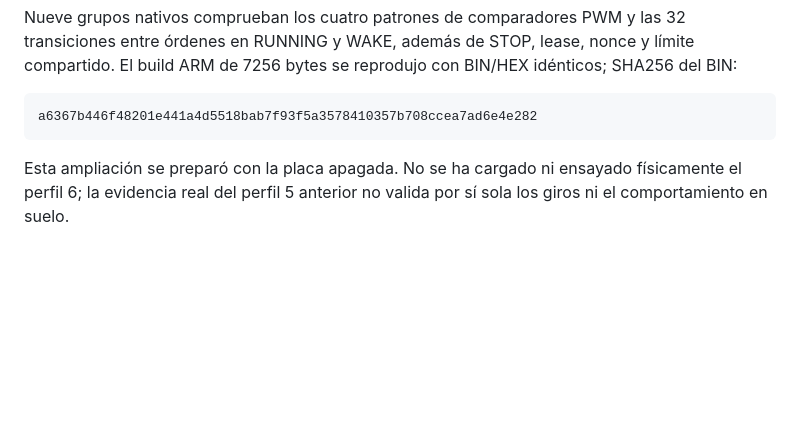
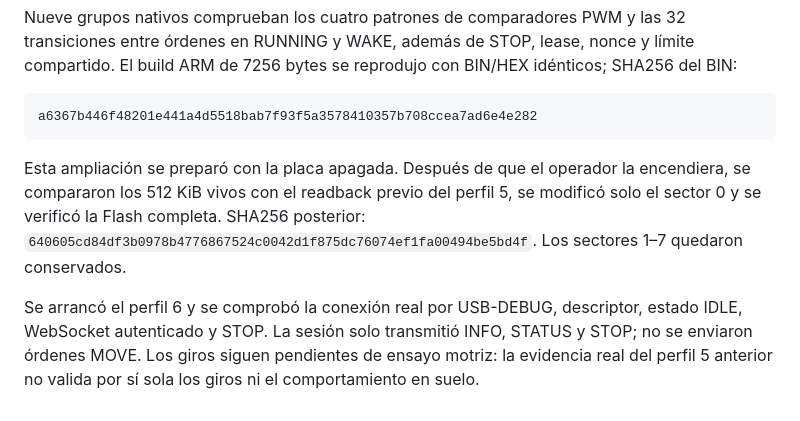
Before and after one commit to sboludaf/Juanaillo, a Markdown page: docs/tested-results.md, the part around the change. Drawn GitHub-style; blank space fills up the shorter version.

````diff
--- a/docs/tested-results.md
+++ b/docs/tested-results.md
@@ -89,4 +89,6 @@ Nueve grupos nativos comprueban los cuatro patrones de comparadores PWM y las 32
 a6367b446f48201e441a4d5518bab7f93f5a3578410357b708ccea7ad6e4e282
 ```
 
-Esta ampliación se preparó con la placa apagada. No se ha cargado ni ensayado físicamente el perfil 6; la evidencia real del perfil 5 anterior no valida por sí sola los giros ni el comportamiento en suelo.
+Esta ampliación se preparó con la placa apagada. Después de que el operador la encendiera, se compararon los 512 KiB vivos con el readback previo del perfil 5, se modificó solo el sector 0 y se verificó la Flash completa. SHA256 posterior: `640605cd84df3b0978b4776867524c0042d1f875dc76074ef1fa00494be5bd4f`. Los sectores 1–7 quedaron conservados.
+
+Se arrancó el perfil 6 y se comprobó la conexión real por USB-DEBUG, descriptor, estado IDLE, WebSocket autenticado y STOP. La sesión solo transmitió INFO, STATUS y STOP; no se enviaron órdenes MOVE. Los giros siguen pendientes de ensayo motriz: la evidencia real del perfil 5 anterior no valida por sí sola los giros ni el comportamiento en suelo.
````
Also changed, not shown: docs/validation.md (+2 -1 lines), web/README.md (+3 -1 lines).
